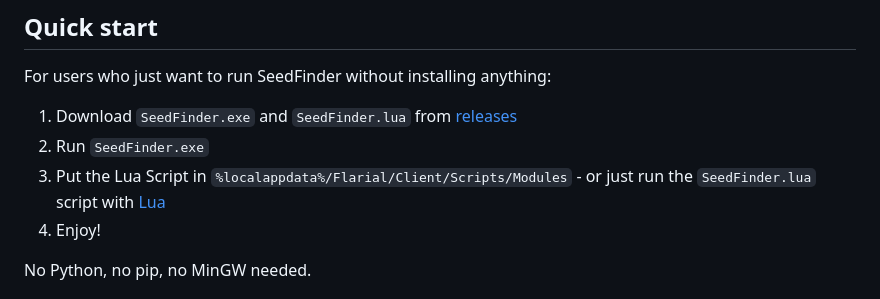
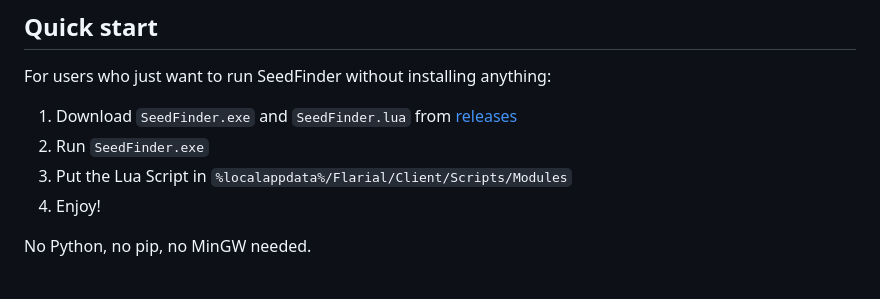
Before and after one commit to zebedelu/SeedFinder, a Markdown page: README.md, the part around the change. Drawn GitHub-style.

```diff
--- a/README.md
+++ b/README.md
@@ -20,7 +20,7 @@ For users who just want to run SeedFinder without installing anything:
 
 1. Download `SeedFinder.exe` and `SeedFinder.lua` from [releases](../../releases)
 2. Run `SeedFinder.exe`
-3. Put the Lua Script in `%localappdata%/Flarial/Client/Scripts/Modules` - or just run the `SeedFinder.lua` script with [Lua](https://lua.org)
+3. Put the Lua Script in `%localappdata%/Flarial/Client/Scripts/Modules`
 4. Enjoy!
 
 No Python, no pip, no MinGW needed.
```
